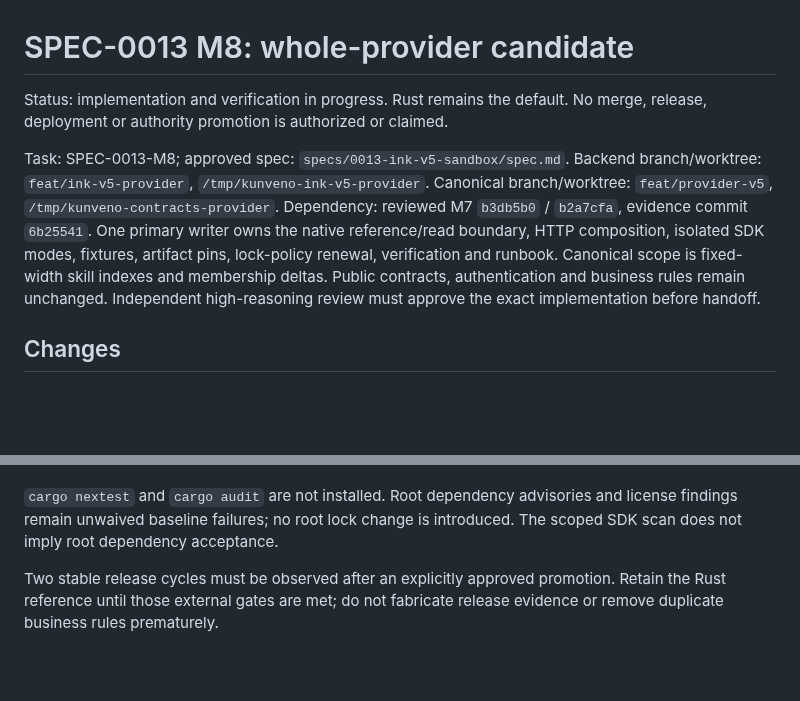
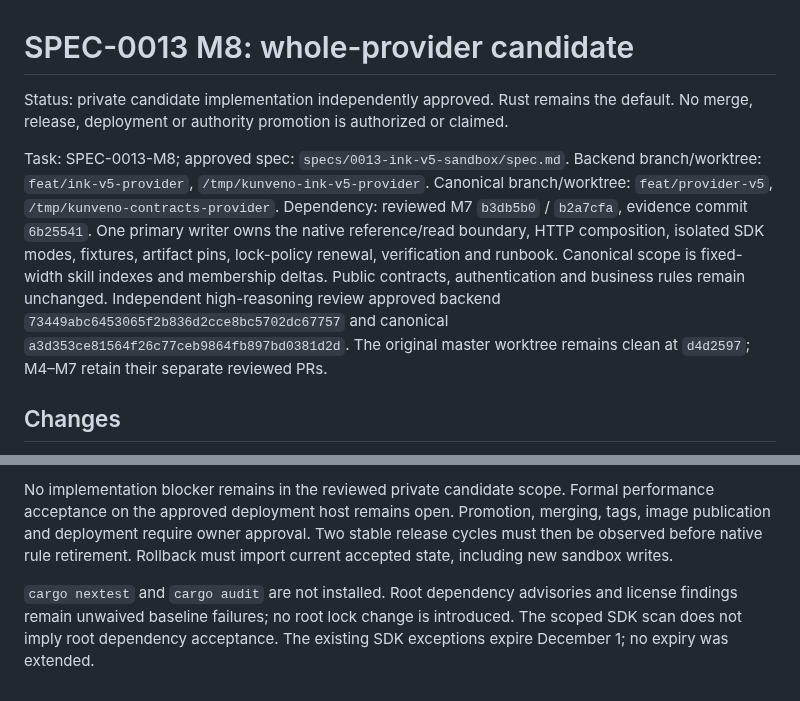
Before and after one commit to abako-project/backend-v2, a Markdown page: progress/handoffs/SPEC-0013-M8.md, 2 parts joined by grey strips. Drawn GitHub-style; blank space fills up the shorter version.

Commit message:
docs: record reviewed M8 candidate and rollout gates

```diff
--- a/progress/handoffs/SPEC-0013-M8.md
+++ b/progress/handoffs/SPEC-0013-M8.md
@@ -1,6 +1,6 @@
 # SPEC-0013 M8: whole-provider candidate
 
-Status: implementation and verification in progress. Rust remains the default.
+Status: private candidate implementation independently approved. Rust remains the default.
 No merge, release, deployment or authority promotion is authorized or claimed.
 
 Task: SPEC-0013-M8; approved spec: `specs/0013-ink-v5-sandbox/spec.md`.
@@ -11,7 +11,9 @@ One primary writer owns the native reference/read boundary, HTTP composition,
 isolated SDK modes, fixtures, artifact pins, lock-policy renewal, verification
 and runbook. Canonical scope is fixed-width skill indexes and membership deltas.
 Public contracts, authentication and business rules remain unchanged. Independent
-high-reasoning review must approve the exact implementation before handoff.
+high-reasoning review approved backend `73449abc6453065f2b836d2cce8bc5702dc67757`
+and canonical `a3d353ce81564f26c77ceb9864fb897bd0381d2d`. The original master
+worktree remains clean at `d4d2597`; M4–M7 retain their separate reviewed PRs.
 
 ## Changes
 
@@ -90,8 +174,10 @@ state the host/build limitations. No unmeasured budget is accepted.
+No implementation blocker remains in the reviewed private candidate scope.
+Formal performance acceptance on the approved deployment host remains open.
+Promotion, merging, tags, image publication and deployment require owner approval.
+Two stable release cycles must then be observed before native rule retirement.
+Rollback must import current accepted state, including new sandbox writes.
 
 `cargo nextest` and `cargo audit` are not installed. Root dependency advisories
 and license findings remain unwaived baseline failures; no root lock change is
 introduced. The scoped SDK scan does not imply root dependency acceptance.
-
-Two stable release cycles must be observed after an explicitly approved promotion.
-Retain the Rust reference until those external gates are met; do not fabricate
-release evidence or remove duplicate business rules prematurely.
+The existing SDK exceptions expire December 1; no expiry was extended.
```
Also changed, not shown: other parts of progress/handoffs/SPEC-0013-M8.md (+88 -6 lines), specs/0013-ink-v5-sandbox/spec.md (+13 -0 lines).
